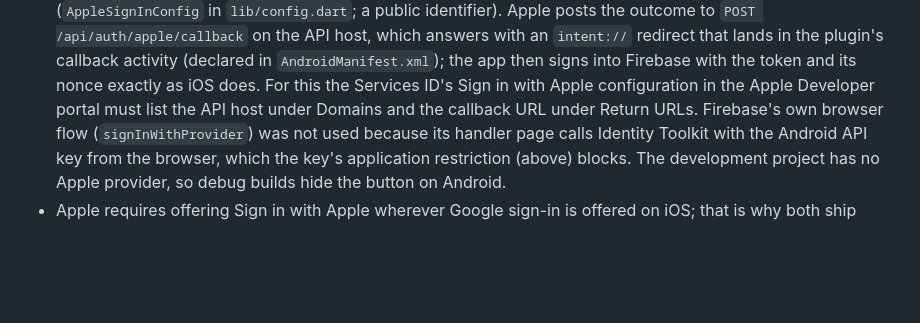
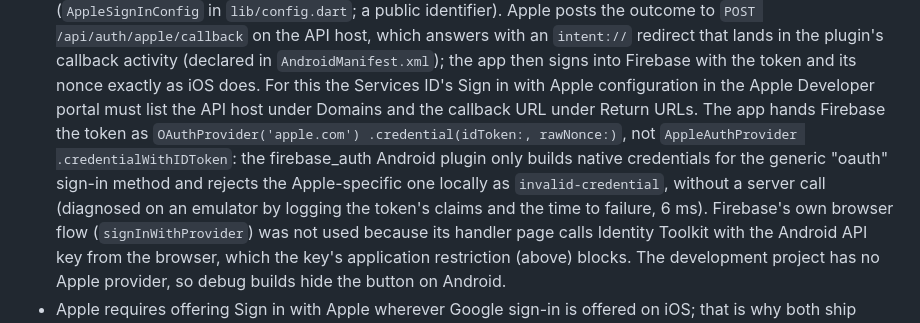
Before and after one commit to andypohl/bikes-pizza-app, a Markdown page: docs/firebase.md, the part around the change. Rendered like a GitHub page; blank space fills up the shorter version.

```diff
--- a/docs/firebase.md
+++ b/docs/firebase.md
@@ -190,6 +190,13 @@ OAuth token that has the cloud-platform scope.
   with the token and its nonce exactly as iOS does. For this the Services
   ID's Sign in with Apple configuration in the Apple Developer portal must
   list the API host under Domains and the callback URL under Return URLs.
+  The app hands Firebase the token as `OAuthProvider('apple.com')
+  .credential(idToken:, rawNonce:)`, not `AppleAuthProvider
+  .credentialWithIDToken`: the firebase_auth Android plugin only builds
+  native credentials for the generic "oauth" sign-in method and rejects
+  the Apple-specific one locally as `invalid-credential`, without a
+  server call (diagnosed on an emulator by logging the token's claims
+  and the time to failure, 6 ms).
   Firebase's own browser flow (`signInWithProvider`) was not used because
   its handler page calls Identity Toolkit with the Android API key from
   the browser, which the key's application restriction (above) blocks.
```
Also changed, not shown: APP_STORES.md (+24 -0 lines).
